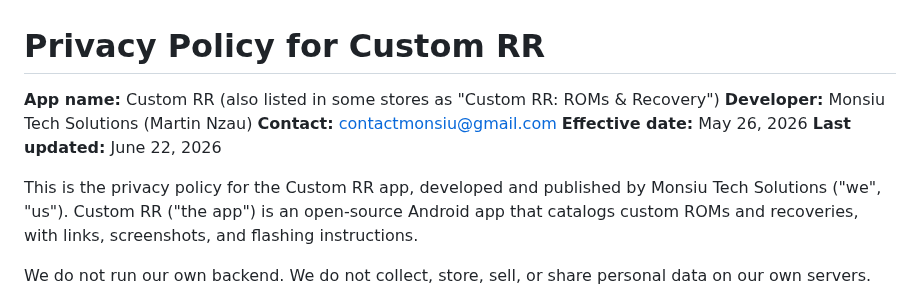
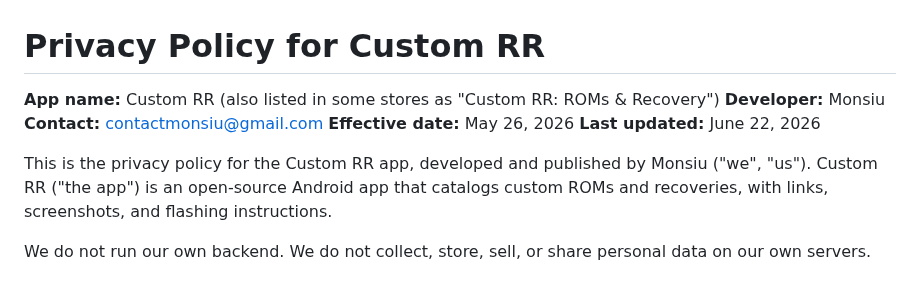
Before and after one commit to monsiu/Custom-RR, a Markdown page: PRIVACY.md, the part around the change. Drawn GitHub-style.

Commit message:
Set privacy policy developer name to Monsiu

```diff
--- a/PRIVACY.md
+++ b/PRIVACY.md
@@ -1,13 +1,13 @@
 # Privacy Policy for Custom RR
 
 **App name:** Custom RR (also listed in some stores as "Custom RR: ROMs & Recovery")
-**Developer:** Monsiu Tech Solutions (Martin Nzau)
+**Developer:** Monsiu
 **Contact:** contactmonsiu@gmail.com
 **Effective date:** May 26, 2026
 **Last updated:** June 22, 2026
 
 This is the privacy policy for the Custom RR app, developed and published by
-Monsiu Tech Solutions ("we", "us"). Custom RR ("the app") is an open-source
+Monsiu ("we", "us"). Custom RR ("the app") is an open-source
 Android app that catalogs custom ROMs and recoveries, with links, screenshots,
 and flashing instructions.
 
```
